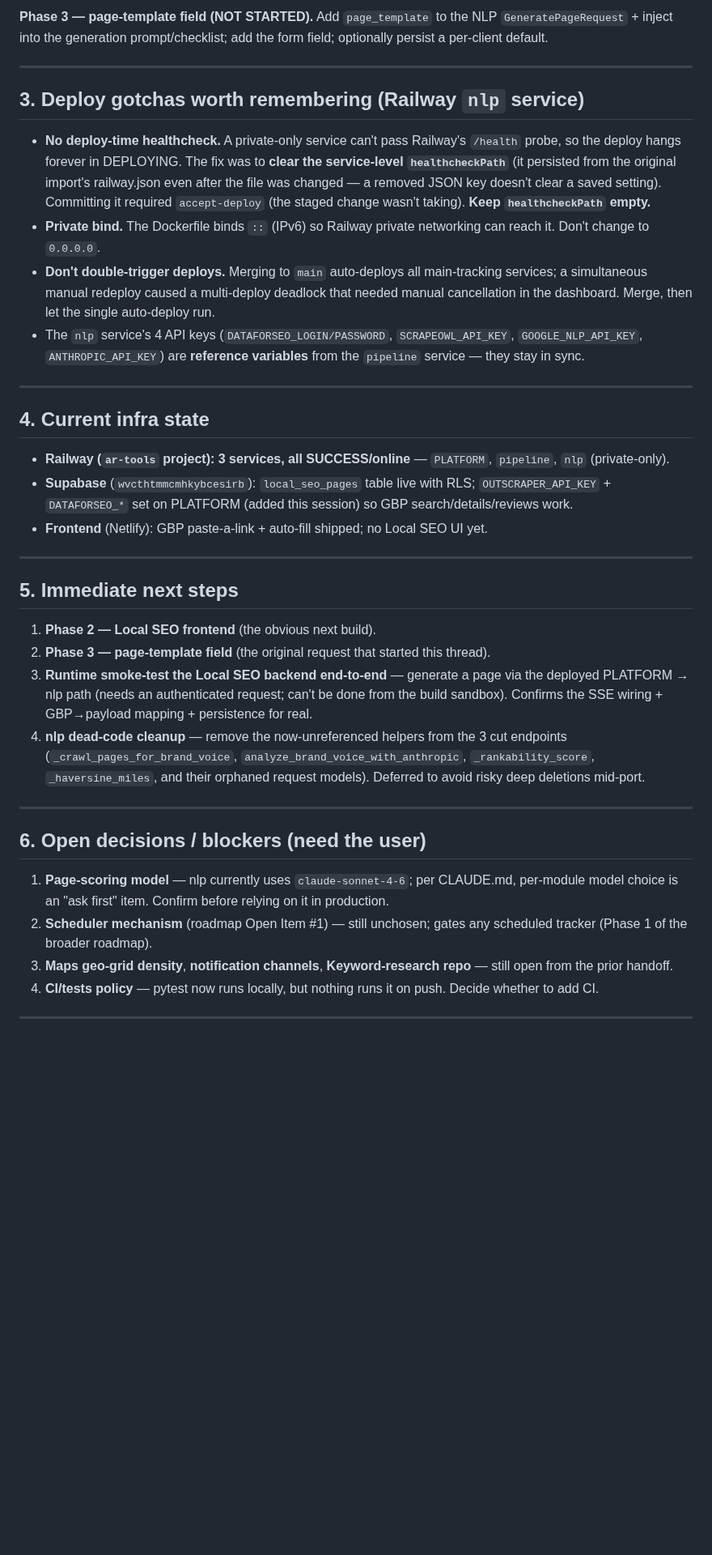
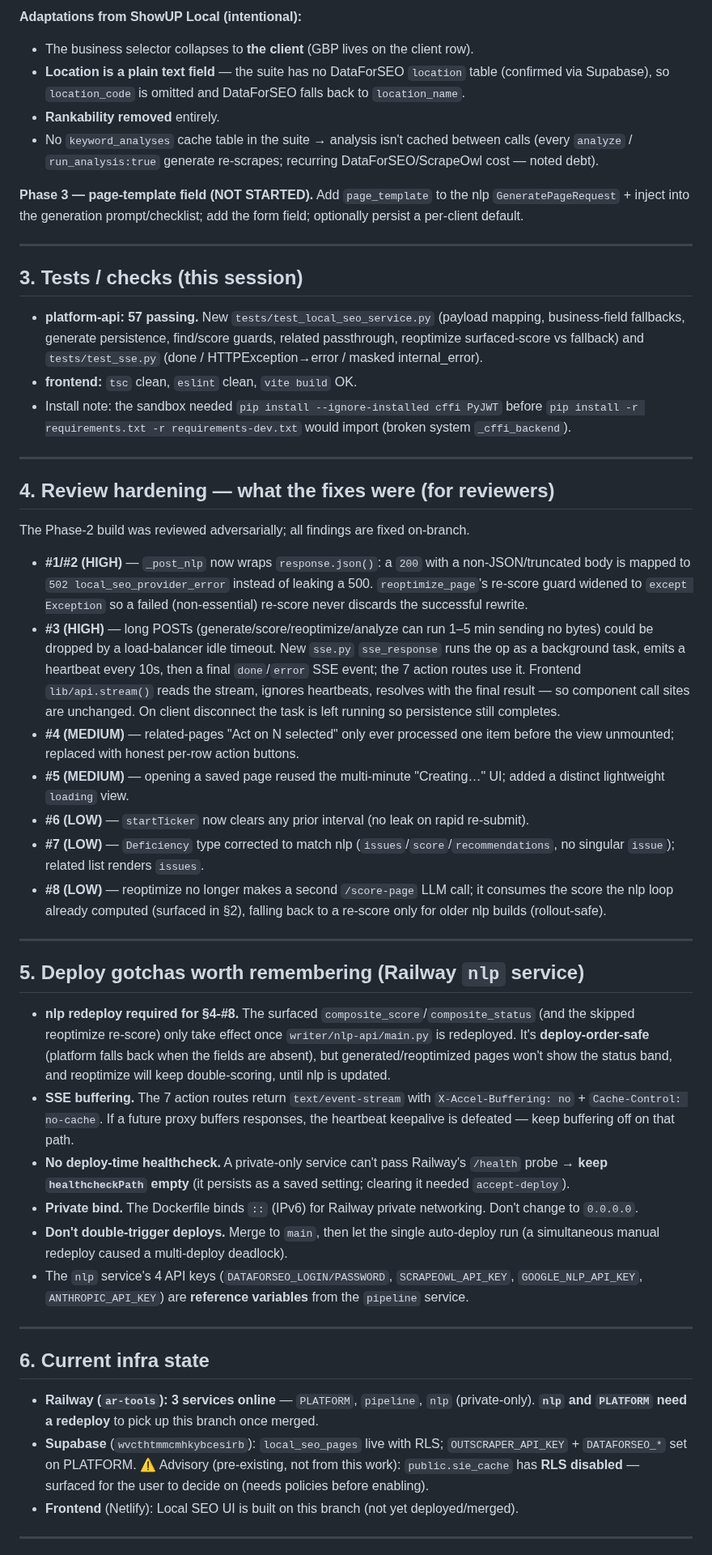
Before and after one commit to kssabraw/ar-tools, a Markdown page: HANDOFF.md, the part around one of its changes. Shown at 81% size. Drawn GitHub-style; blank space fills up the shorter version.

```diff
--- a/HANDOFF.md
+++ b/HANDOFF.md
@@ -46,40 +45,52 @@
 
-**Phase 3 — page-template field (NOT STARTED).** Add `page_template` to the NLP `GeneratePageRequest` + inject into the generation prompt/checklist; add the form field; optionally persist a per-client default.
+**Adaptations from ShowUP Local (intentional):**
+- The business selector collapses to **the client** (GBP lives on the client row).
+- **Location is a plain text field** — the suite has no DataForSEO `location` table (confirmed via Supabase), so `location_code` is omitted and DataForSEO falls back to `location_name`.
+- **Rankability removed** entirely.
+- No `keyword_analyses` cache table in the suite → analysis isn't cached between calls (every `analyze` / `run_analysis:true` generate re-scrapes; recurring DataForSEO/ScrapeOwl cost — noted debt).
+
+**Phase 3 — page-template field (NOT STARTED).** Add `page_template` to the nlp `GeneratePageRequest` + inject into the generation prompt/checklist; add the form field; optionally persist a per-client default.
 
 ---
 
-## 3. Deploy gotchas worth remembering (Railway `nlp` service)
+## 3. Tests / checks (this session)
 
-- **No deploy-time healthcheck.** A private-only service can't pass Railway's `/health` probe, so the deploy hangs forever in DEPLOYING. The fix was to **clear the service-level `healthcheckPath`** (it persisted from the original import's railway.json even after the file was changed — a removed JSON key doesn't clear a saved setting). Committing it required `accept-deploy` (the staged change wasn't taking). **Keep `healthcheckPath` empty.**
-- **Private bind.** The Dockerfile binds `::` (IPv6) so Railway private networking can reach it. Don't change to `0.0.0.0`.
-- **Don't double-trigger deploys.** Merging to `main` auto-deploys all main-tracking services; a simultaneous manual redeploy caused a multi-deploy deadlock that needed manual cancellation in the dashboard. Merge, then let the single auto-deploy run.
-- The `nlp` service's 4 API keys (`DATAFORSEO_LOGIN/PASSWORD`, `SCRAPEOWL_API_KEY`, `GOOGLE_NLP_API_KEY`, `ANTHROPIC_API_KEY`) are **reference variables** from the `pipeline` service — they stay in sync.
+- **platform-api: 57 passing.** New `tests/test_local_seo_service.py` (payload mapping, business-field fallbacks, generate persistence, find/score guards, related passthrough, reoptimize surfaced-score vs fallback) and `tests/test_sse.py` (done / HTTPException→error / masked internal_error).
+- **frontend:** `tsc` clean, `eslint` clean, `vite build` OK.
+- Install note: the sandbox needed `pip install --ignore-installed cffi PyJWT` before `pip install -r requirements.txt -r requirements-dev.txt` would import (broken system `_cffi_backend`).
 
 ---
 
-## 4. Current infra state
+## 4. Review hardening — what the fixes were (for reviewers)
 
-- **Railway (`ar-tools` project): 3 services, all SUCCESS/online** — `PLATFORM`, `pipeline`, `nlp` (private-only).
-- **Supabase** (`wvcthtmmcmhkybcesirb`): `local_seo_pages` table live with RLS; `OUTSCRAPER_API_KEY` + `DATAFORSEO_*` set on PLATFORM (added this session) so GBP search/details/reviews work.
-- **Frontend** (Netlify): GBP paste-a-link + auto-fill shipped; no Local SEO UI yet.
+The Phase-2 build was reviewed adversarially; all findings are fixed on-branch.
+
+- **#1/#2 (HIGH)** — `_post_nlp` now wraps `response.json()`: a `200` with a non-JSON/truncated body is mapped to `502 local_seo_provider_error` instead of leaking a 500. `reoptimize_page`'s re-score guard widened to `except Exception` so a failed (non-essential) re-score never discards the successful rewrite.
+- **#3 (HIGH)** — long POSTs (generate/score/reoptimize/analyze can run 1–5 min sending no bytes) could be dropped by a load-balancer idle timeout. New `sse.py` `sse_response` runs the op as a background task, emits a heartbeat every 10s, then a final `done`/`error` SSE event; the 7 action routes use it. Frontend `lib/api.stream()` reads the stream, ignores heartbeats, resolves with the final result — so component call sites are unchanged. On client disconnect the task is left running so persistence still completes.
+- **#4 (MEDIUM)** — related-pages "Act on N selected" only ever processed one item before the view unmounted; replaced with honest per-row action buttons.
+- **#5 (MEDIUM)** — opening a saved page reused the multi-minute "Creating…" UI; added a distinct lightweight `loading` view.
+- **#6 (LOW)** — `startTicker` now clears any prior interval (no leak on rapid re-submit).
+- **#7 (LOW)** — `Deficiency` type corrected to match nlp (`issues`/`score`/`recommendations`, no singular `issue`); related list renders `issues`.
+- **#8 (LOW)** — reoptimize no longer makes a second `/score-page` LLM call; it consumes the score the nlp loop already computed (surfaced in §2), falling back to a re-score only for older nlp builds (rollout-safe).
 
 ---
 
-## 5. Immediate next steps
+## 5. Deploy gotchas worth remembering (Railway `nlp` service)
 
-1. **Phase 2 — Local SEO frontend** (the obvious next build).
-2. **Phase 3 — page-template field** (the original request that started this thread).
-3. **Runtime smoke-test the Local SEO backend end-to-end** — generate a page via the deployed PLATFORM → nlp path (needs an authenticated request; can't be done from the build sandbox). Confirms the SSE wiring + GBP→payload mapping + persistence for real.
-4. **nlp dead-code cleanup** — remove the now-unreferenced helpers from the 3 cut endpoints (`_crawl_pages_for_brand_voice`, `analyze_brand_voice_with_anthropic`, `_rankability_score`, `_haversine_miles`, and their orphaned request models). Deferred to avoid risky deep deletions mid-port.
+- **nlp redeploy required for §4-#8.** The surfaced `composite_score`/`composite_status` (and the skipped reoptimize re-score) only take effect once `writer/nlp-api/main.py` is redeployed. It's **deploy-order-safe** (platform falls back when the fields are absent), but generated/reoptimized pages won't show the status band, and reoptimize will keep double-scoring, until nlp is updated.
+- **SSE buffering.** The 7 action routes return `text/event-stream` with `X-Accel-Buffering: no` + `Cache-Control: no-cache`. If a future proxy buffers responses, the heartbeat keepalive is defeated — keep buffering off on that path.
+- **No deploy-time healthcheck.** A private-only service can't pass Railway's `/health` probe → **keep `healthcheckPath` empty** (it persists as a saved setting; clearing it needed `accept-deploy`).
+- **Private bind.** The Dockerfile binds `::` (IPv6) for Railway private networking. Don't change to `0.0.0.0`.
+- **Don't double-trigger deploys.** Merge to `main`, then let the single auto-deploy run (a simultaneous manual redeploy caused a multi-deploy deadlock).
+- The `nlp` service's 4 API keys (`DATAFORSEO_LOGIN/PASSWORD`, `SCRAPEOWL_API_KEY`, `GOOGLE_NLP_API_KEY`, `ANTHROPIC_API_KEY`) are **reference variables** from the `pipeline` service.
 
 ---
 
-## 6. Open decisions / blockers (need the user)
+## 6. Current infra state
 
-1. **Page-scoring model** — nlp currently uses `claude-sonnet-4-6`; per CLAUDE.md, per-module model choice is an "ask first" item. Confirm before relying on it in production.
-2. **Scheduler mechanism** (roadmap Open Item #1) — still unchosen; gates any scheduled tracker (Phase 1 of the broader roadmap).
-3. **Maps geo-grid density**, **notification channels**, **Keyword-research repo** — still open from the prior handoff.
-4. **CI/tests policy** — pytest now runs locally, but nothing runs it on push. Decide whether to add CI.
+- **Railway (`ar-tools`): 3 services online** — `PLATFORM`, `pipeline`, `nlp` (private-only). **`nlp` and `PLATFORM` need a redeploy** to pick up this branch once merged.
+- **Supabase** (`wvcthtmmcmhkybcesirb`): `local_seo_pages` live with RLS; `OUTSCRAPER_API_KEY` + `DATAFORSEO_*` set on PLATFORM. ⚠️ Advisory (pre-existing, not from this work): `public.sie_cache` has **RLS disabled** — surfaced for the user to decide on (needs policies before enabling).
+- **Frontend** (Netlify): Local SEO UI is built on this branch (not yet deployed/merged).
 
 ---
 
```
Also changed, not shown: other parts of HANDOFF.md (+44 -25 lines).
